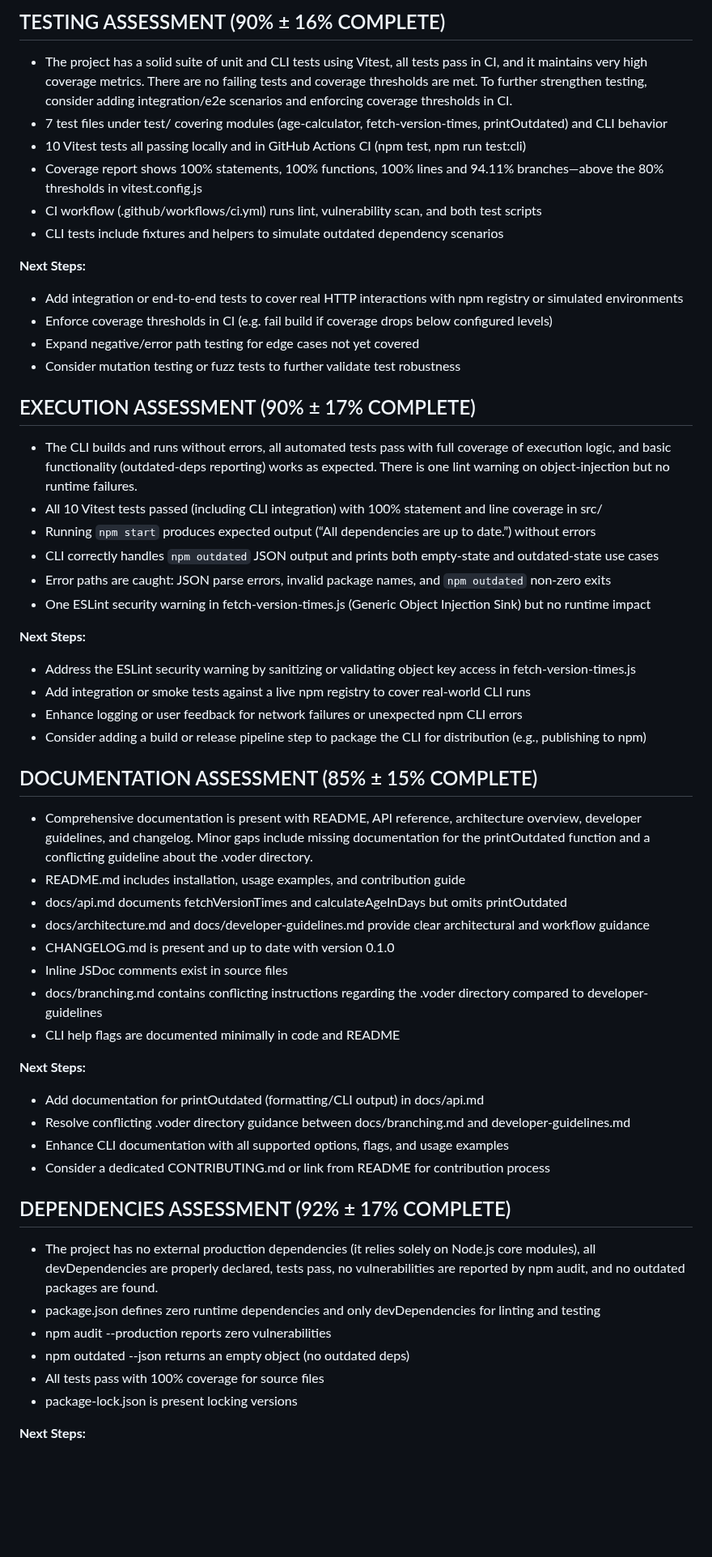
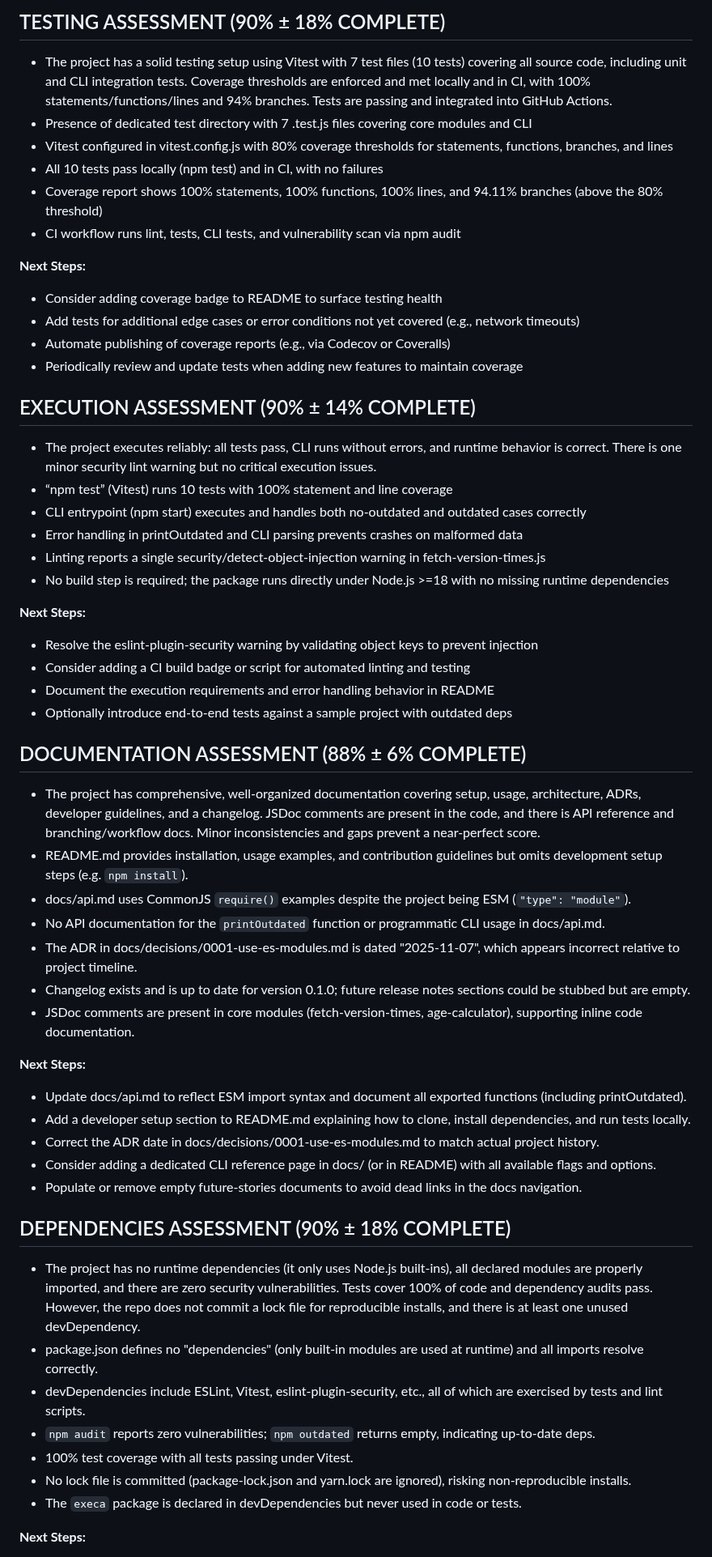
Before and after one commit to voder-ai/dry-aged-deps, a Markdown page: .voder/implementation-progress.md, the part around one of its changes. Shown at 81% size. Drawn GitHub-style; blank space fills up the shorter version.

```diff
--- a/.voder/implementation-progress.md
+++ b/.voder/implementation-progress.md
@@ -46,54 +47,55 @@ Enhance version control by cleaning up ignored metadata and enforcing stricter b
 
-## TESTING ASSESSMENT (90% ± 16% COMPLETE)
-- The project has a solid suite of unit and CLI tests using Vitest, all tests pass in CI, and it maintains very high coverage metrics. There are no failing tests and coverage thresholds are met. To further strengthen testing, consider adding integration/e2e scenarios and enforcing coverage thresholds in CI.
-- 7 test files under test/ covering modules (age‐calculator, fetch‐version‐times, printOutdated) and CLI behavior
-- 10 Vitest tests all passing locally and in GitHub Actions CI (npm test, npm run test:cli)
-- Coverage report shows 100% statements, 100% functions, 100% lines and 94.11% branches—above the 80% thresholds in vitest.config.js
-- CI workflow (.github/workflows/ci.yml) runs lint, vulnerability scan, and both test scripts
-- CLI tests include fixtures and helpers to simulate outdated dependency scenarios
+## TESTING ASSESSMENT (90% ± 18% COMPLETE)
+- The project has a solid testing setup using Vitest with 7 test files (10 tests) covering all source code, including unit and CLI integration tests. Coverage thresholds are enforced and met locally and in CI, with 100% statements/functions/lines and 94% branches. Tests are passing and integrated into GitHub Actions.
+- Presence of dedicated test directory with 7 .test.js files covering core modules and CLI
+- Vitest configured in vitest.config.js with 80% coverage thresholds for statements, functions, branches, and lines
+- All 10 tests pass locally (npm test) and in CI, with no failures
+- Coverage report shows 100% statements, 100% functions, 100% lines, and 94.11% branches (above the 80% threshold)
+- CI workflow runs lint, tests, CLI tests, and vulnerability scan via npm audit
 
 **Next Steps:**
-- Add integration or end‐to‐end tests to cover real HTTP interactions with npm registry or simulated environments
-- Enforce coverage thresholds in CI (e.g. fail build if coverage drops below configured levels)
-- Expand negative/error path testing for edge cases not yet covered
-- Consider mutation testing or fuzz tests to further validate test robustness
+- Consider adding coverage badge to README to surface testing health
+- Add tests for additional edge cases or error conditions not yet covered (e.g., network timeouts)
+- Automate publishing of coverage reports (e.g., via Codecov or Coveralls)
+- Periodically review and update tests when adding new features to maintain coverage
 
-## EXECUTION ASSESSMENT (90% ± 17% COMPLETE)
-- The CLI builds and runs without errors, all automated tests pass with full coverage of execution logic, and basic functionality (outdated-deps reporting) works as expected. There is one lint warning on object-injection but no runtime failures.
-- All 10 Vitest tests passed (including CLI integration) with 100% statement and line coverage in src/
-- Running `npm start` produces expected output (“All dependencies are up to date.”) without errors
-- CLI correctly handles `npm outdated` JSON output and prints both empty-state and outdated-state use cases
-- Error paths are caught: JSON parse errors, invalid package names, and `npm outdated` non-zero exits
-- One ESLint security warning in fetch-version-times.js (Generic Object Injection Sink) but no runtime impact
+## EXECUTION ASSESSMENT (90% ± 14% COMPLETE)
+- The project executes reliably: all tests pass, CLI runs without errors, and runtime behavior is correct. There is one minor security lint warning but no critical execution issues.
+- “npm test” (Vitest) runs 10 tests with 100% statement and line coverage
+- CLI entrypoint (npm start) executes and handles both no‐outdated and outdated cases correctly
+- Error handling in printOutdated and CLI parsing prevents crashes on malformed data
+- Linting reports a single security/detect-object-injection warning in fetch-version-times.js
+- No build step is required; the package runs directly under Node.js >=18 with no missing runtime dependencies
 
 **Next Steps:**
-- Address the ESLint security warning by sanitizing or validating object key access in fetch-version-times.js
-- Add integration or smoke tests against a live npm registry to cover real-world CLI runs
-- Enhance logging or user feedback for network failures or unexpected npm CLI errors
-- Consider adding a build or release pipeline step to package the CLI for distribution (e.g., publishing to npm)
+- Resolve the eslint-plugin-security warning by validating object keys to prevent injection
+- Consider adding a CI build badge or script for automated linting and testing
+- Document the execution requirements and error handling behavior in README
+- Optionally introduce end-to-end tests against a sample project with outdated deps
 
-## DOCUMENTATION ASSESSMENT (85% ± 15% COMPLETE)
-- Comprehensive documentation is present with README, API reference, architecture overview, developer guidelines, and changelog. Minor gaps include missing documentation for the printOutdated function and a conflicting guideline about the .voder directory.
-- README.md includes installation, usage examples, and contribution guide
-- docs/api.md documents fetchVersionTimes and calculateAgeInDays but omits printOutdated
-- docs/architecture.md and docs/developer-guidelines.md provide clear architectural and workflow guidance
-- CHANGELOG.md is present and up to date with version 0.1.0
-- Inline JSDoc comments exist in source files
-- docs/branching.md contains conflicting instructions regarding the .voder directory compared to developer-guidelines
-- CLI help flags are documented minimally in code and README
+## DOCUMENTATION ASSESSMENT (88% ± 6% COMPLETE)
+- The project has comprehensive, well-organized documentation covering setup, usage, architecture, ADRs, developer guidelines, and a changelog. JSDoc comments are present in the code, and there is API reference and branching/workflow docs. Minor inconsistencies and gaps prevent a near-perfect score.
+- README.md provides installation, usage examples, and contribution guidelines but omits development setup steps (e.g. `npm install`).
+- docs/api.md uses CommonJS `require()` examples despite the project being ESM (`"type": "module"`).
+- No API documentation for the `printOutdated` function or programmatic CLI usage in docs/api.md.
+- The ADR in docs/decisions/0001-use-es-modules.md is dated "2025-11-07", which appears incorrect relative to project timeline.
+- Changelog exists and is up to date for version 0.1.0; future release notes sections could be stubbed but are empty.
+- JSDoc comments are present in core modules (fetch-version-times, age-calculator), supporting inline code documentation.
 
 **Next Steps:**
-- Add documentation for printOutdated (formatting/CLI output) in docs/api.md
-- Resolve conflicting .voder directory guidance between docs/branching.md and developer-guidelines.md
-- Enhance CLI documentation with all supported options, flags, and usage examples
-- Consider a dedicated CONTRIBUTING.md or link from README for contribution process
+- Update docs/api.md to reflect ESM import syntax and document all exported functions (including printOutdated).
+- Add a developer setup section to README.md explaining how to clone, install dependencies, and run tests locally.
+- Correct the ADR date in docs/decisions/0001-use-es-modules.md to match actual project history.
+- Consider adding a dedicated CLI reference page in docs/ (or in README) with all available flags and options.
+- Populate or remove empty future-stories documents to avoid dead links in the docs navigation.
 
-## DEPENDENCIES ASSESSMENT (92% ± 17% COMPLETE)
-- The project has no external production dependencies (it relies solely on Node.js core modules), all devDependencies are properly declared, tests pass, no vulnerabilities are reported by npm audit, and no outdated packages are found.
-- package.json defines zero runtime dependencies and only devDependencies for linting and testing
-- npm audit --production reports zero vulnerabilities
-- npm outdated --json returns an empty object (no outdated deps)
-- All tests pass with 100% coverage for source files
-- package-lock.json is present locking versions
+## DEPENDENCIES ASSESSMENT (90% ± 18% COMPLETE)
+- The project has no runtime dependencies (it only uses Node.js built-ins), all declared modules are properly imported, and there are zero security vulnerabilities. Tests cover 100% of code and dependency audits pass. However, the repo does not commit a lock file for reproducible installs, and there is at least one unused devDependency.
+- package.json defines no "dependencies" (only built-in modules are used at runtime) and all imports resolve correctly.
+- devDependencies include ESLint, Vitest, eslint-plugin-security, etc., all of which are exercised by tests and lint scripts.
+- `npm audit` reports zero vulnerabilities; `npm outdated` returns empty, indicating up-to-date deps.
+- 100% test coverage with all tests passing under Vitest.
+- No lock file is committed (package-lock.json and yarn.lock are ignored), risking non-reproducible installs.
+- The `execa` package is declared in devDependencies but never used in code or tests.
 
 **Next Steps:**
```
Also changed, not shown: other parts of .voder/implementation-progress.md (+59 -53 lines), .voder/plan.md (+8 -6 lines), .voder/progress-chart.png, 3 other files.
